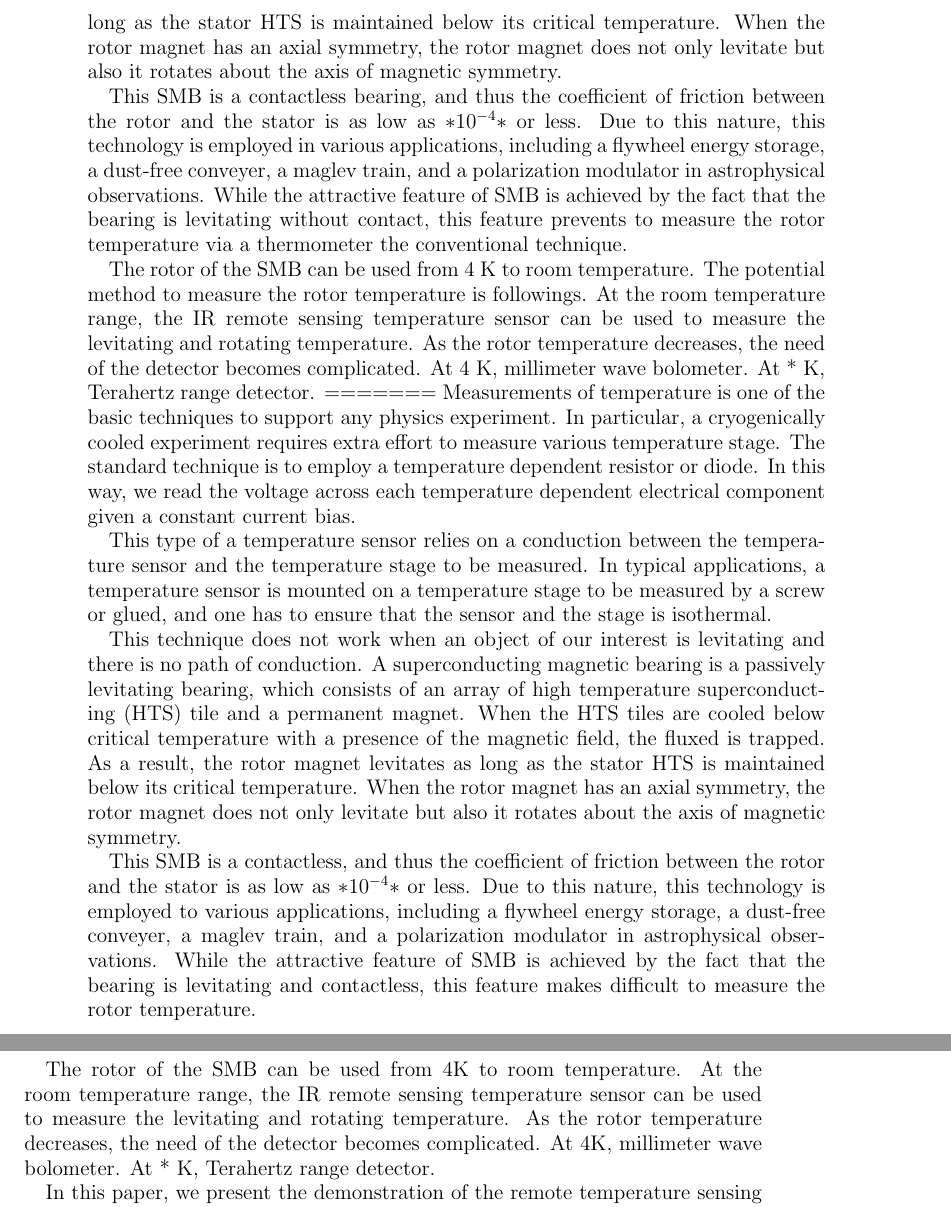
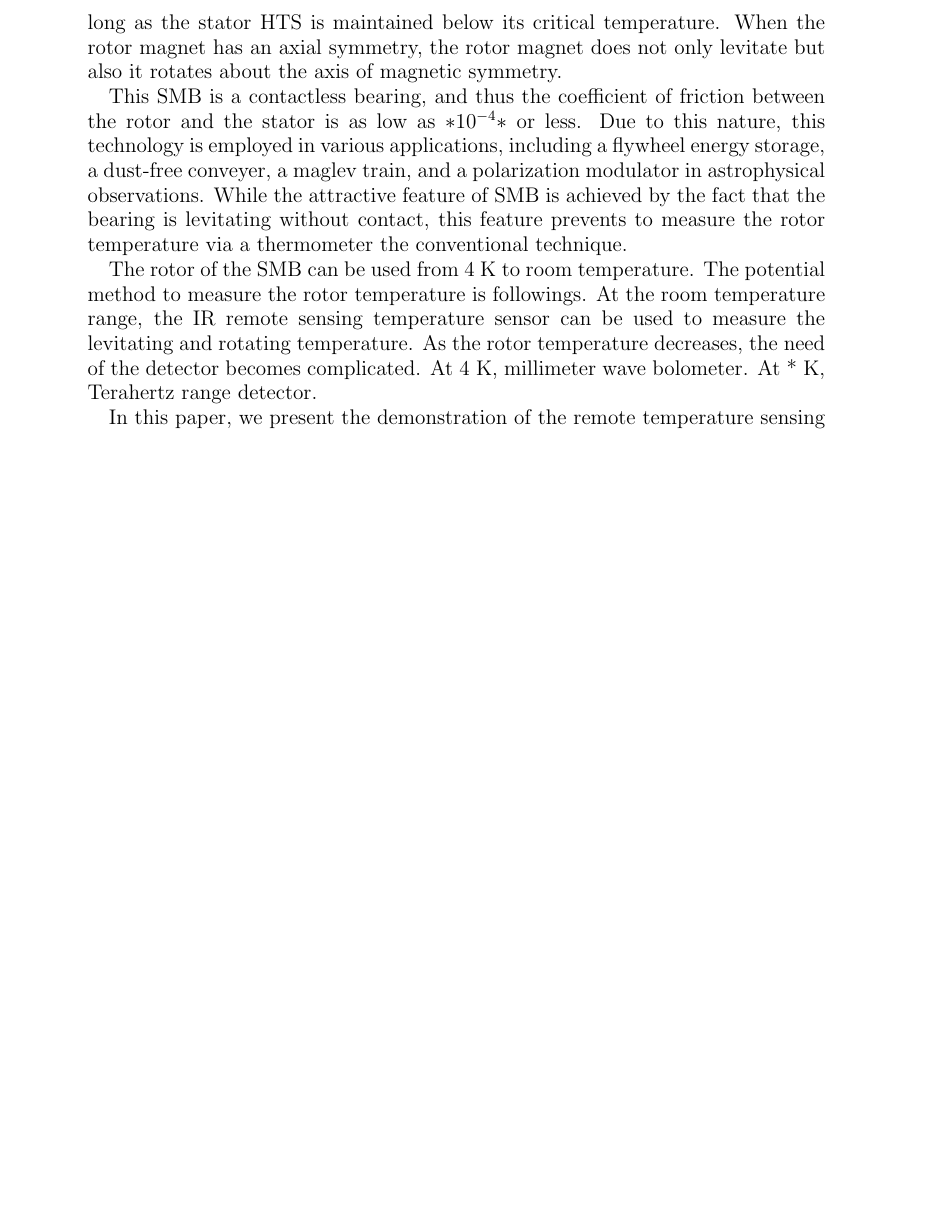
Before and after one commit to tmatsumu/PapTsensor, a LaTeX paper (src/draft_v000.tex, which reads src/introduction.tex): two parts of pages 2 and 3 of 4 before the commit and part of page 2 of 4 after it, the two joined at a grey line, cut so that both start at the same text, the shorter picture padded with empty space. Compiled offline with pdfLaTeX.

Commit message:
some revision in introduction.tex

```diff
--- a/src/introduction.tex
+++ b/src/introduction.tex
@@ -26,30 +26,6 @@ At the room temperature range, the IR remote sensing temperature sensor can be u
 As the rotor temperature decreases, the need of the detector becomes complicated.
 At 4~K, millimeter wave bolometer.
 At *~K, Terahertz range detector.
-=======
-Measurements of temperature is one of the basic techniques to support any physics experiment.
-In particular, a cryogenically cooled experiment requires extra effort to measure various temperature stage.
-The standard technique is to employ a temperature dependent resistor or diode.
-In this way, we read the voltage across each temperature dependent electrical component given a constant current bias.
-
-This type of a temperature sensor relies on a conduction between the temperature sensor and the temperature stage to be measured.
-In typical applications, a temperature sensor is mounted on a temperature stage to be measured by a screw or glued, and one has to ensure that the sensor and the stage is isothermal.
-
-This technique does not work when an object of our interest is levitating and there is no path of conduction.
-A superconducting magnetic bearing is a passively levitating bearing, which consists of an array of high temperature superconducting (HTS) tile and a permanent magnet.
-When the HTS tiles are cooled below critical temperature with a presence of the magnetic field, the fluxed is trapped.
-As a result, the rotor magnet levitates as long as the stator HTS is maintained below its critical temperature.
-When the rotor magnet has an axial symmetry, the rotor magnet does not only levitate but also it rotates about the axis of magnetic symmetry.
-
-This SMB is a contactless, and thus the coefficient of friction between the rotor and the stator is as low as $*10^{-4}*$ or less.
-Due to this nature, this technology is employed to various applications, including a flywheel energy storage, a dust-free conveyer, a maglev train, and a polarization modulator in astrophysical observations.
-While the attractive feature of SMB is achieved by the fact that the bearing is levitating and contactless, this feature makes difficult to measure the rotor temperature.
-
-The rotor of the SMB can be used from 4K to room temperature.
-At the room temperature range, the IR remote sensing temperature sensor can be used to measure the levitating and rotating temperature.
-As the rotor temperature decreases, the need of the detector becomes complicated.
-At 4K, millimeter wave bolometer.
-At * K, Terahertz range detector.
 
 In this paper, we present the demonstration of the remote temperature sensing technique at cryogenic temperature (*$\sim$ *~K) using a temperature dependent magnetic remnance of a rotor magnet.
 This measurement technique does not inject any energy to the levitating and spinning rotor, and thus this is purely passive system.
```
